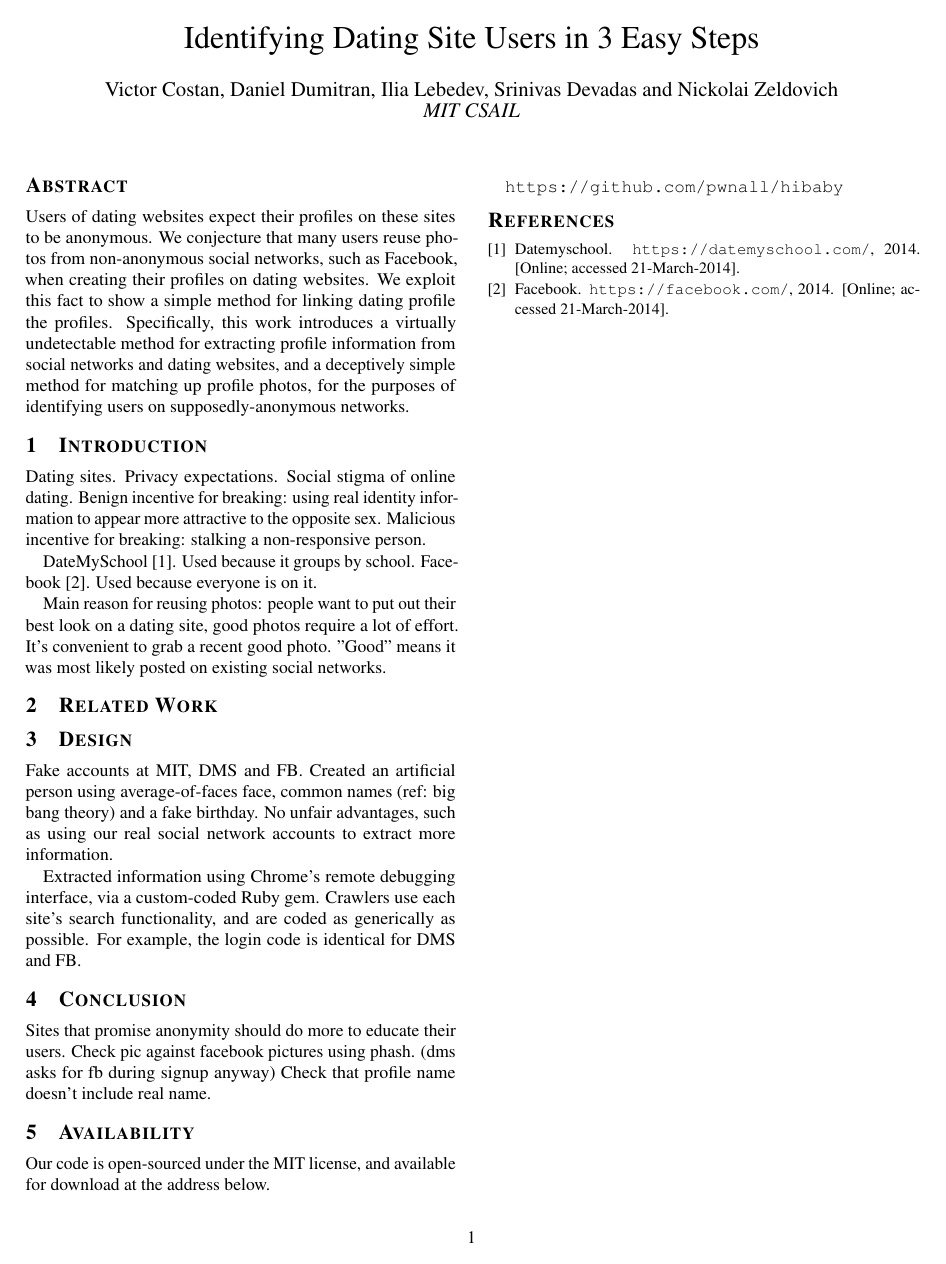
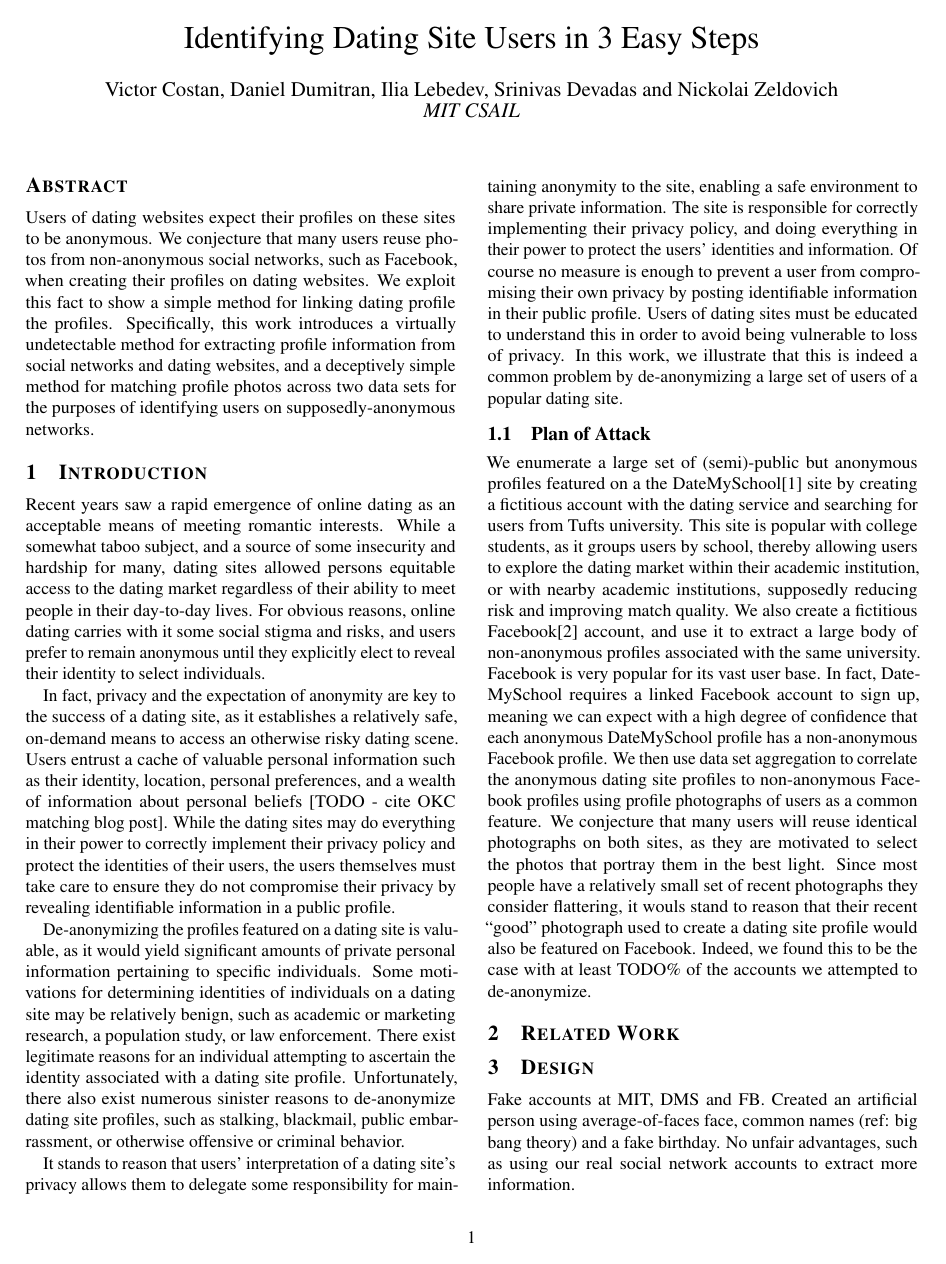
Before and after one commit to pwnall/hibaby, a LaTeX paper (paper/src/main.tex, which reads paper/src/contents/abstract.tex, paper/src/contents/intro.tex): the whole page before the commit and page 1 of 2 after it. Compiled offline with pdfLaTeX.

Commit message:
done: abstract, intro

```diff
--- a/paper/src/contents/abstract.tex
+++ b/paper/src/contents/abstract.tex
@@ -1,12 +1,26 @@
 \begin{abstract}
 
 Users of dating websites expect their profiles on these sites to be anonymous.
-We conjecture that many users reuse photos from non-anonymous social networks,
-such as Facebook, when creating their profiles on dating websites. We exploit
-this fact to show a simple method for linking dating profile the profiles.
-Specifically, this work introduces a virtually undetectable method for
-extracting profile information from social networks and dating websites, and a
-deceptively simple method for matching up profile photos, for the purposes of
-identifying users on supposedly-anonymous networks.
+We conjecture that many users reuse photos from non-anonymous social networks, such as Facebook, when creating their profiles on dating websites.
+We exploit this fact to show a simple method for linking dating profile the profiles.
+Specifically, this work introduces a virtually undetectable method for extracting profile information from social networks and dating websites, and a deceptively simple method for matching profile photos across two data sets for the purposes of identifying users on supposedly-anonymous networks.
+
+% QUICK OUTLINE
+
+% Privacy expectation vs reality.
+% What to do in order to educate users?
+
+% Technical nugget:
+
+% impersonating users for crawling: chrome debug console to impersonate a user session. Instead of imitating a browser session, we simply instrument one to pro grammatically simulate user input (remote debugging interface for Chromium / Google Chrome).
+% Story: sites employ complex countermeasures, while users are not protected from a simple technique. TODO: timing?
+
+% unbreakable in much the same way as screen manipulation, but also have access to DOM structure.
+
+% Secondary:
+
+% Observation that profile photos are taken from a pool of a users ``best'' profile photographs - an often small pool. As a result, a user often reuses the same photographs
+% image similarity, phash. Limitiations. Future work.
+
 
 \end{abstract}
--- a/paper/src/contents/intro.tex
+++ b/paper/src/contents/intro.tex
@@ -1,15 +1,35 @@
 \section{Introduction}
 \label{sec:intro}
 
-Dating sites. Privacy expectations. Social stigma of online dating. Benign
-incentive for breaking: using real identity information to appear more
-attractive to the opposite sex. Malicious incentive for breaking: stalking a
-non-responsive person.
+Recent years saw a rapid emergence of online dating as an acceptable means of meeting romantic interests.
+While a somewhat taboo subject, and a source of some insecurity and hardship for many, dating sites allowed persons equitable access to the dating market regardless of their ability to meet people in their day-to-day lives.
+For obvious reasons, online dating carries with it some social stigma and risks, and users prefer to remain anonymous until they explicitly elect to reveal their identity to select individuals.
 
-DateMySchool \cite{dms2014}. Used because it groups by school. Facebook
-\cite{fb2014}. Used because everyone is on it.
+In fact, privacy and the expectation of anonymity are key to the success of a dating site, as it establishes a relatively safe, on-demand means to access an otherwise risky dating scene.
+Users entrust a cache of valuable personal information such as their identity, location, personal preferences, and a wealth of information about personal beliefs [TODO - cite OKC matching blog post].
+While the dating sites may do everything in their power to correctly implement their privacy policy and protect the identities of their users, the users themselves must take care to ensure they do not compromise their privacy by revealing identifiable information in a public profile.
 
-Main reason for reusing photos: people want to put out their best look on a
-dating site, good photos require a lot of effort. It's convenient to grab a
-recent good photo. "Good" means it was most likely posted on existing social
-networks.
+De-anonymizing the profiles featured on a dating site is valuable, as it would yield significant amounts of private personal information pertaining to specific individuals.
+Some motivations for determining identities of individuals on a dating site may be relatively benign, such as academic or marketing research, a population study, or law enforcement.
+There exist legitimate reasons for an individual attempting to ascertain the identity associated with a dating site profile.
+Unfortunately, there also exist numerous sinister reasons to de-anonymize dating site profiles, such as stalking, blackmail, public embarrassment, or otherwise offensive or criminal behavior.
+
+It stands to reason that users' interpretation of a dating site's privacy allows them to delegate some responsibility for maintaining anonymity to the site, enabling a safe environment to share private information.
+The site is responsible for correctly implementing their privacy policy, and doing everything in their power to protect the users' identities and information.
+Of course no measure is enough to prevent a user from compromising their own privacy by posting identifiable information in their public profile.
+Users of dating sites must be educated to understand this in order to avoid being vulnerable to loss of privacy.
+In this work, we illustrate that this is indeed a common problem by de-anonymizing a large set of users of a popular dating site.
+
+\subsection{Plan of Attack}
+\label{sec:intro_plan_of_attack}
+
+% TODO: Tufts?
+We enumerate a large set of (semi)-public but anonymous profiles featured on a the DateMySchool\cite{dms2014} site by creating a fictitious account with the dating service and searching for users from Tufts university.
+This site is popular with college students, as it groups users by school, thereby allowing users to explore the dating market within their academic institution, or with nearby academic institutions, supposedly reducing risk and improving match quality.
+We also create a fictitious Facebook\cite{fb2014} account, and use it to extract a large body of non-anonymous profiles associated with the same university.
+Facebook is very popular for its vast user base.
+In fact, DateMySchool requires a linked Facebook account to sign up, meaning we can expect with a high degree of confidence that each anonymous DateMySchool profile has a non-anonymous Facebook profile.
+We then use data set aggregation to correlate the anonymous dating site profiles to non-anonymous Facebook profiles using profile photographs of users as a common feature.
+We conjecture that many users will reuse identical photographs on both sites, as they are motivated to select the photos that portray them in the best light.
+Since most people have a relatively small set of recent photographs they consider flattering, it wouls stand to reason that their recent ``good'' photograph used to create a dating site profile would also be featured on Facebook.
+Indeed, we found this to be the case with at least TODO\% of the accounts we attempted to de-anonymize.
```
